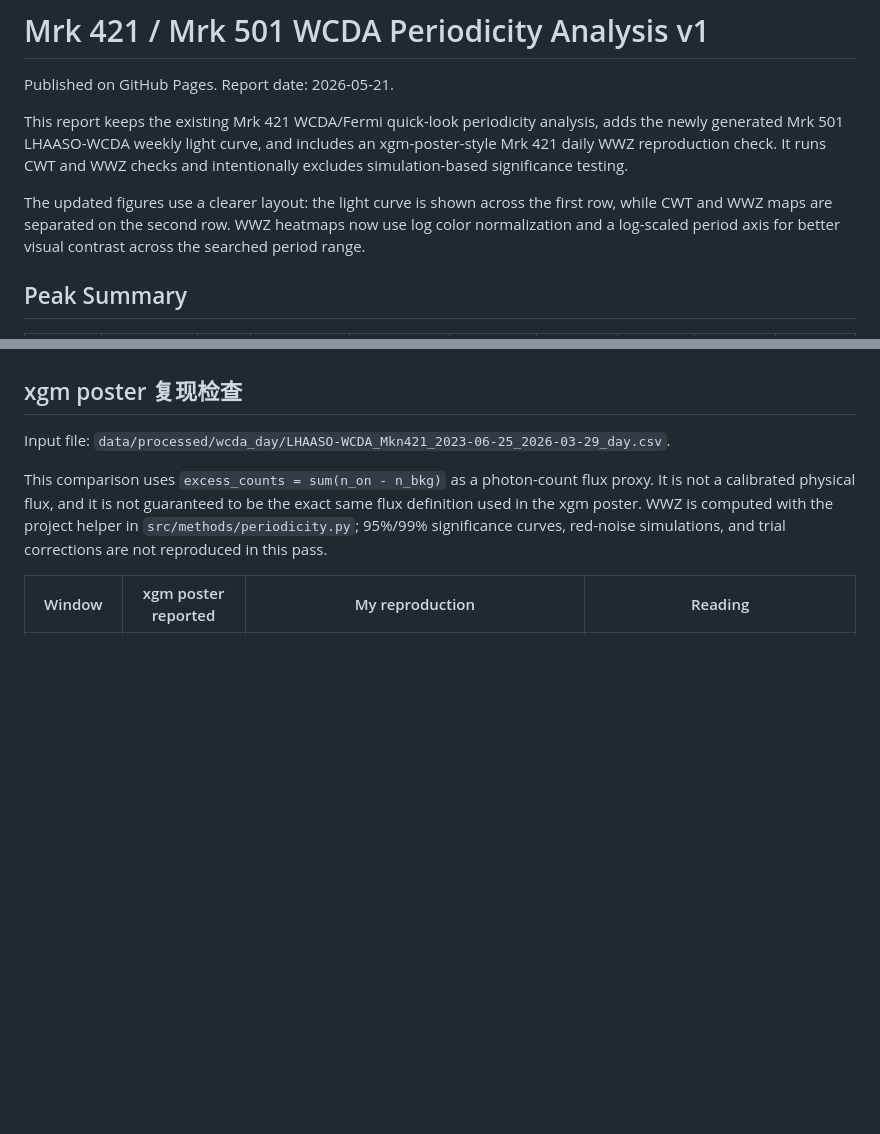
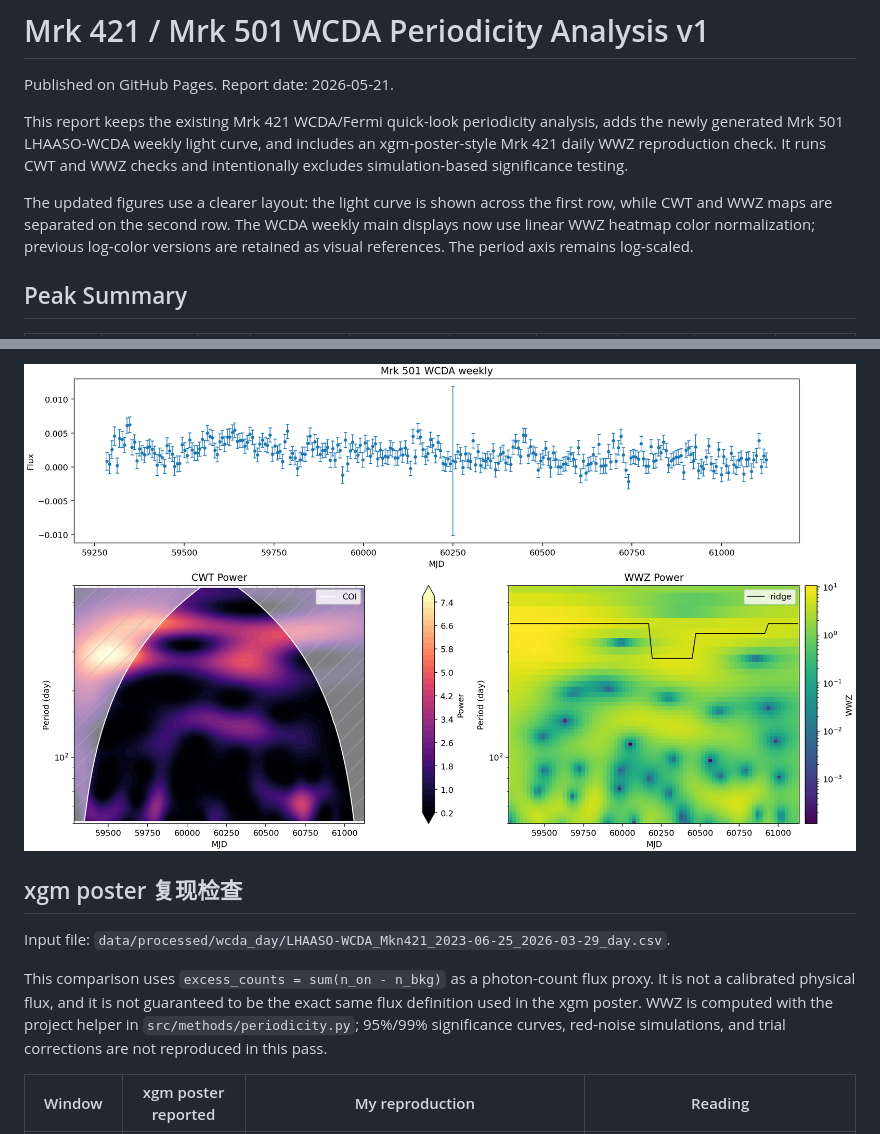
Before and after one commit to Pluto235/any-reports, a Markdown page: qpo-periodicity-v1/periodicity_v1_report.md, 2 parts joined by grey strips. GitHub-like rendering; pictures changed too: qpo-periodicity-v1/assets/mkn501/wcda_weekly_periodicity_logcolor.png (added); blank space fills up the shorter version.

Commit message:
Use linear WWZ heatmaps with log comparisons

```diff
--- a/qpo-periodicity-v1/periodicity_v1_report.md
+++ b/qpo-periodicity-v1/periodicity_v1_report.md
@@ -4,7 +4,7 @@ Published on GitHub Pages. Report date: 2026-05-21.
 
 This report keeps the existing Mrk 421 WCDA/Fermi quick-look periodicity analysis, adds the newly generated Mrk 501 LHAASO-WCDA weekly light curve, and includes an xgm-poster-style Mrk 421 daily WWZ reproduction check. It runs CWT and WWZ checks and intentionally excludes simulation-based significance testing.
 
-The updated figures use a clearer layout: the light curve is shown across the first row, while CWT and WWZ maps are separated on the second row. WWZ heatmaps now use log color normalization and a log-scaled period axis for better visual contrast across the searched period range.
+The updated figures use a clearer layout: the light curve is shown across the first row, while CWT and WWZ maps are separated on the second row. The WCDA weekly main displays now use linear WWZ heatmap color normalization; previous log-color versions are retained as visual references. The period axis remains log-scaled.
 
 ## Peak Summary
 
@@ -32,3 +47,5 @@ The published HTML page includes Chinese and English views with an in-page langu
+![Mrk 501 WCDA weekly log-color WWZ](assets/mkn501/wcda_weekly_periodicity_logcolor.png)
+
 ## xgm poster 复现检查
 
 Input file: `data/processed/wcda_day/LHAASO-WCDA_Mkn421_2023-06-25_2026-03-29_day.csv`.
```
Also changed, not shown: other parts of qpo-periodicity-v1/periodicity_v1_report.md (+15 -0 lines), qpo-periodicity-v1/assets/mkn421/wcda_weekly_periodicity.png, qpo-periodicity-v1/assets/mkn421/wcda_weekly_periodicity_logcolor.png (added), qpo-periodicity-v1/assets/mkn501/wcda_weekly_periodicity.png, 1 other file.
